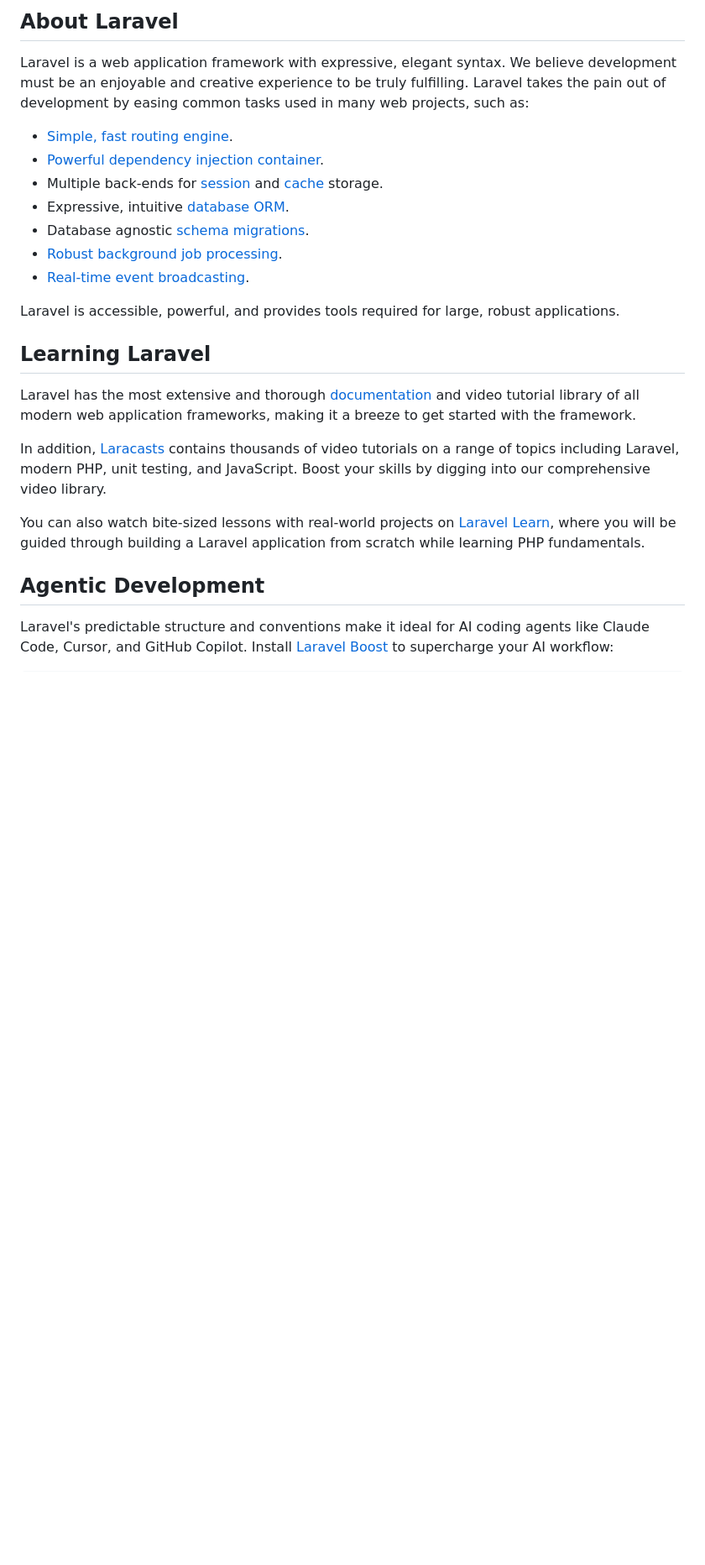
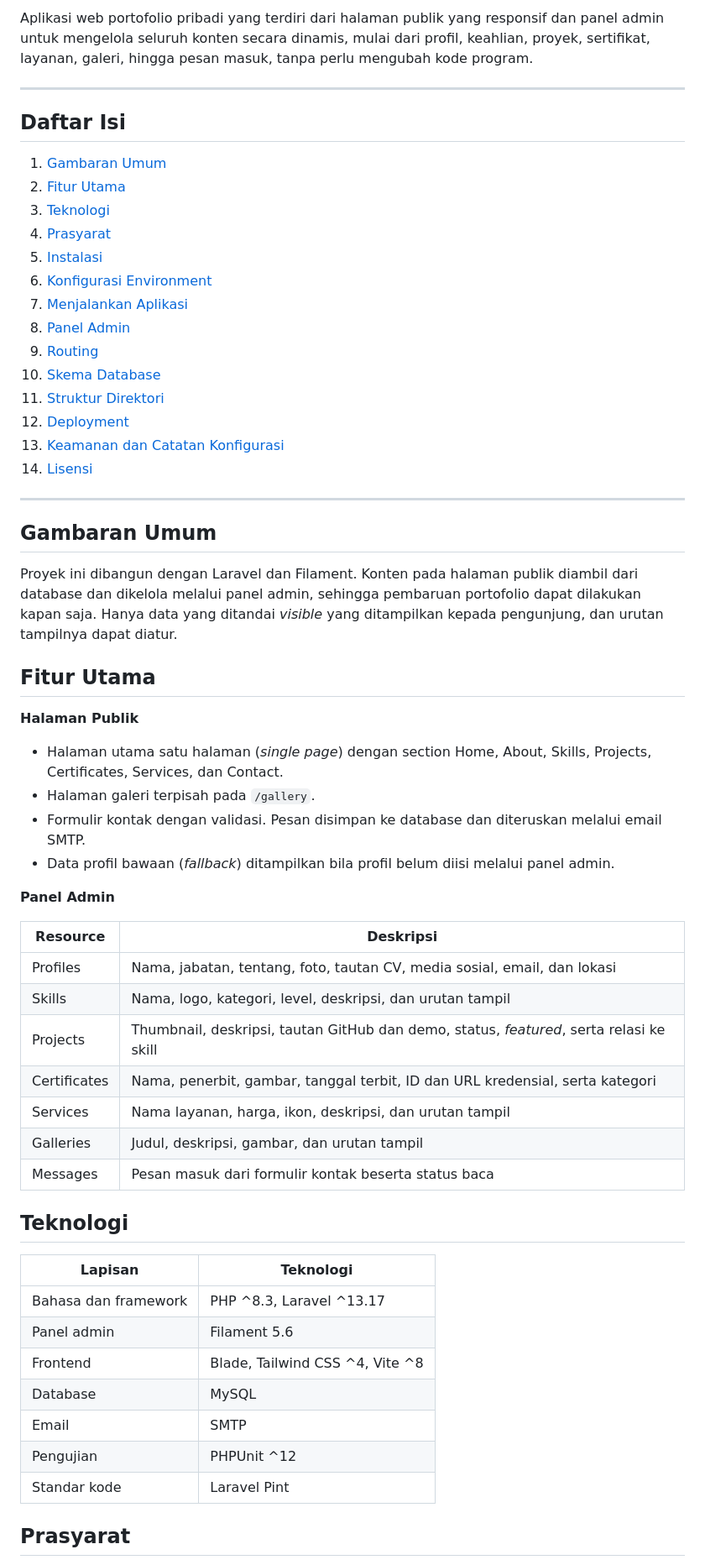
Before and after one commit to Shdyt13/portofolio-laravel, a Markdown page: README.md, the part around one of its changes. Shown at 84% size. Drawn GitHub-style; blank space fills up the shorter version.

Commit message:
Docs: Memperbarui dokumentasi pada README.md

```diff
--- a/README.md
+++ b/README.md
@@ -9,26 +9,63 @@
 
-## About Laravel
+Aplikasi web portofolio pribadi yang terdiri dari halaman publik yang responsif dan panel admin untuk mengelola seluruh konten secara dinamis, mulai dari profil, keahlian, proyek, sertifikat, layanan, galeri, hingga pesan masuk, tanpa perlu mengubah kode program.
 
-Laravel is a web application framework with expressive, elegant syntax. We believe development must be an enjoyable and creative experience to be truly fulfilling. Laravel takes the pain out of development by easing common tasks used in many web projects, such as:
+---
 
-- [Simple, fast routing engine](https://laravel.com/docs/routing).
-- [Powerful dependency injection container](https://laravel.com/docs/container).
-- Multiple back-ends for [session](https://laravel.com/docs/session) and [cache](https://laravel.com/docs/cache) storage.
-- Expressive, intuitive [database ORM](https://laravel.com/docs/eloquent).
-- Database agnostic [schema migrations](https://laravel.com/docs/migrations).
-- [Robust background job processing](https://laravel.com/docs/queues).
-- [Real-time event broadcasting](https://laravel.com/docs/broadcasting).
+## Daftar Isi
 
-Laravel is accessible, powerful, and provides tools required for large, robust applications.
+1. [Gambaran Umum](#gambaran-umum)
+2. [Fitur Utama](#fitur-utama)
+3. [Teknologi](#teknologi)
+4. [Prasyarat](#prasyarat)
+5. [Instalasi](#instalasi)
+6. [Konfigurasi Environment](#konfigurasi-environment)
+7. [Menjalankan Aplikasi](#menjalankan-aplikasi)
+8. [Panel Admin](#panel-admin)
+9. [Routing](#routing)
+10. [Skema Database](#skema-database)
+11. [Struktur Direktori](#struktur-direktori)
+12. [Deployment](#deployment)
+13. [Keamanan dan Catatan Konfigurasi](#keamanan-dan-catatan-konfigurasi)
+14. [Lisensi](#lisensi)
 
-## Learning Laravel
+---
 
-Laravel has the most extensive and thorough [documentation](https://laravel.com/docs) and video tutorial library of all modern web application frameworks, making it a breeze to get started with the framework.
+## Gambaran Umum
 
-In addition, [Laracasts](https://laracasts.com) contains thousands of video tutorials on a range of topics including Laravel, modern PHP, unit testing, and JavaScript. Boost your skills by digging into our comprehensive video library.
+Proyek ini dibangun dengan Laravel dan Filament. Konten pada halaman publik diambil dari database dan dikelola melalui panel admin, sehingga pembaruan portofolio dapat dilakukan kapan saja. Hanya data yang ditandai *visible* yang ditampilkan kepada pengunjung, dan urutan tampilnya dapat diatur.
 
-You can also watch bite-sized lessons with real-world projects on [Laravel Learn](https://laravel.com/learn), where you will be guided through building a Laravel application from scratch while learning PHP fundamentals.
+## Fitur Utama
 
-## Agentic Development
+**Halaman Publik**
 
-Laravel's predictable structure and conventions make it ideal for AI coding agents like Claude Code, Cursor, and GitHub Copilot. Install [Laravel Boost](https://laravel.com/docs/ai) to supercharge your AI workflow:
+- Halaman utama satu halaman (*single page*) dengan section Home, About, Skills, Projects, Certificates, Services, dan Contact.
+- Halaman galeri terpisah pada `/gallery`.
+- Formulir kontak dengan validasi. Pesan disimpan ke database dan diteruskan melalui email SMTP.
+- Data profil bawaan (*fallback*) ditampilkan bila profil belum diisi melalui panel admin.
+
+**Panel Admin**
+
+| Resource | Deskripsi |
+| --- | --- |
+| Profiles | Nama, jabatan, tentang, foto, tautan CV, media sosial, email, dan lokasi |
+| Skills | Nama, logo, kategori, level, deskripsi, dan urutan tampil |
+| Projects | Thumbnail, deskripsi, tautan GitHub dan demo, status, *featured*, serta relasi ke skill |
+| Certificates | Nama, penerbit, gambar, tanggal terbit, ID dan URL kredensial, serta kategori |
+| Services | Nama layanan, harga, ikon, deskripsi, dan urutan tampil |
+| Galleries | Judul, deskripsi, gambar, dan urutan tampil |
+| Messages | Pesan masuk dari formulir kontak beserta status baca |
+
+## Teknologi
+
+| Lapisan | Teknologi |
+| --- | --- |
+| Bahasa dan framework | PHP ^8.3, Laravel ^13.17 |
+| Panel admin | Filament 5.6 |
+| Frontend | Blade, Tailwind CSS ^4, Vite ^8 |
+| Database | MySQL |
+| Email | SMTP |
+| Pengujian | PHPUnit ^12 |
+| Standar kode | Laravel Pint |
+
+## Prasyarat
+
```
Also changed, not shown: other parts of README.md (+210 -19 lines).
